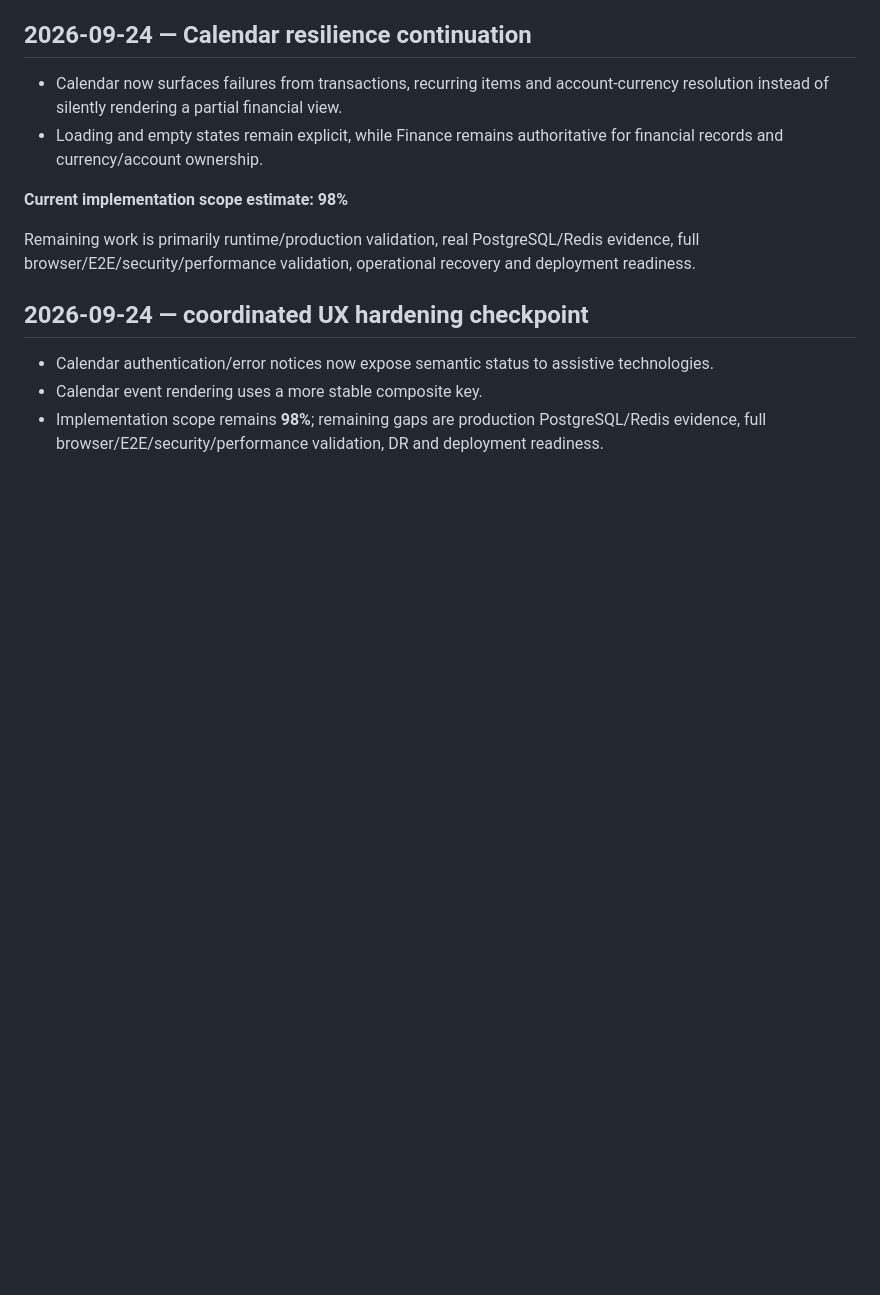
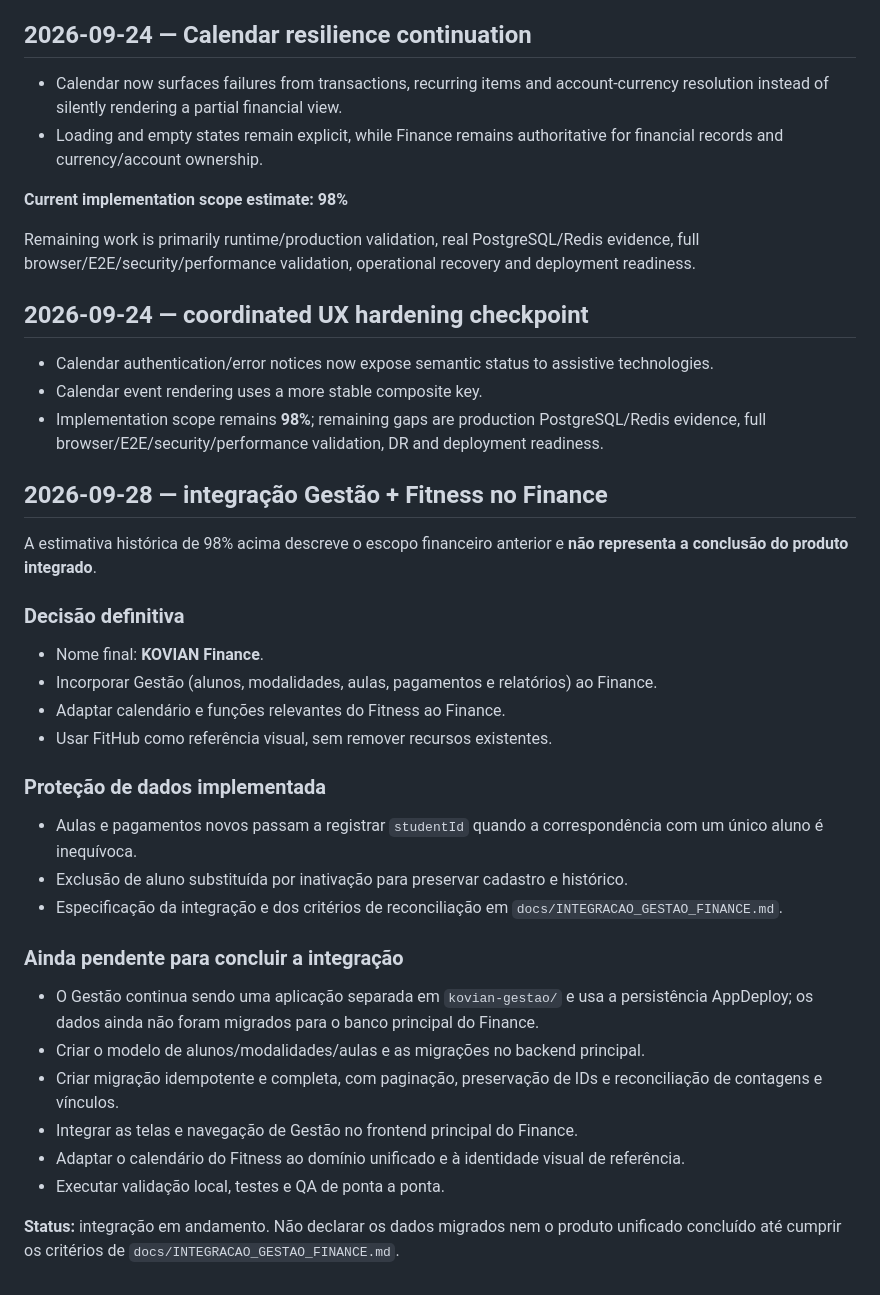
Before and after one commit to kovacsruan-stack/kovian-finance, a Markdown page: PROJECT_COMPLETION_ROADMAP.md, the part around the change. Drawn GitHub-style; blank space fills up the shorter version.

Commit message:
docs: track unified Finance integration status and remaining work

```diff
--- a/PROJECT_COMPLETION_ROADMAP.md
+++ b/PROJECT_COMPLETION_ROADMAP.md
@@ -76,3 +76,28 @@ Remaining work is primarily runtime/production validation, real PostgreSQL/Redis
 - Calendar authentication/error notices now expose semantic status to assistive technologies.
 - Calendar event rendering uses a more stable composite key.
 - Implementation scope remains **98%**; remaining gaps are production PostgreSQL/Redis evidence, full browser/E2E/security/performance validation, DR and deployment readiness.
+
+## 2026-09-28 — integração Gestão + Fitness no Finance
+
+A estimativa histórica de 98% acima descreve o escopo financeiro anterior e **não representa a conclusão do produto integrado**.
+
+### Decisão definitiva
+- Nome final: **KOVIAN Finance**.
+- Incorporar Gestão (alunos, modalidades, aulas, pagamentos e relatórios) ao Finance.
+- Adaptar calendário e funções relevantes do Fitness ao Finance.
+- Usar FitHub como referência visual, sem remover recursos existentes.
+
+### Proteção de dados implementada
+- Aulas e pagamentos novos passam a registrar `studentId` quando a correspondência com um único aluno é inequívoca.
+- Exclusão de aluno substituída por inativação para preservar cadastro e histórico.
+- Especificação da integração e dos critérios de reconciliação em `docs/INTEGRACAO_GESTAO_FINANCE.md`.
+
+### Ainda pendente para concluir a integração
+- O Gestão continua sendo uma aplicação separada em `kovian-gestao/` e usa a persistência AppDeploy; os dados ainda não foram migrados para o banco principal do Finance.
+- Criar o modelo de alunos/modalidades/aulas e as migrações no backend principal.
+- Criar migração idempotente e completa, com paginação, preservação de IDs e reconciliação de contagens e vínculos.
+- Integrar as telas e navegação de Gestão no frontend principal do Finance.
+- Adaptar o calendário do Fitness ao domínio unificado e à identidade visual de referência.
+- Executar validação local, testes e QA de ponta a ponta.
+
+**Status:** integração em andamento. Não declarar os dados migrados nem o produto unificado concluído até cumprir os critérios de `docs/INTEGRACAO_GESTAO_FINANCE.md`.
```
